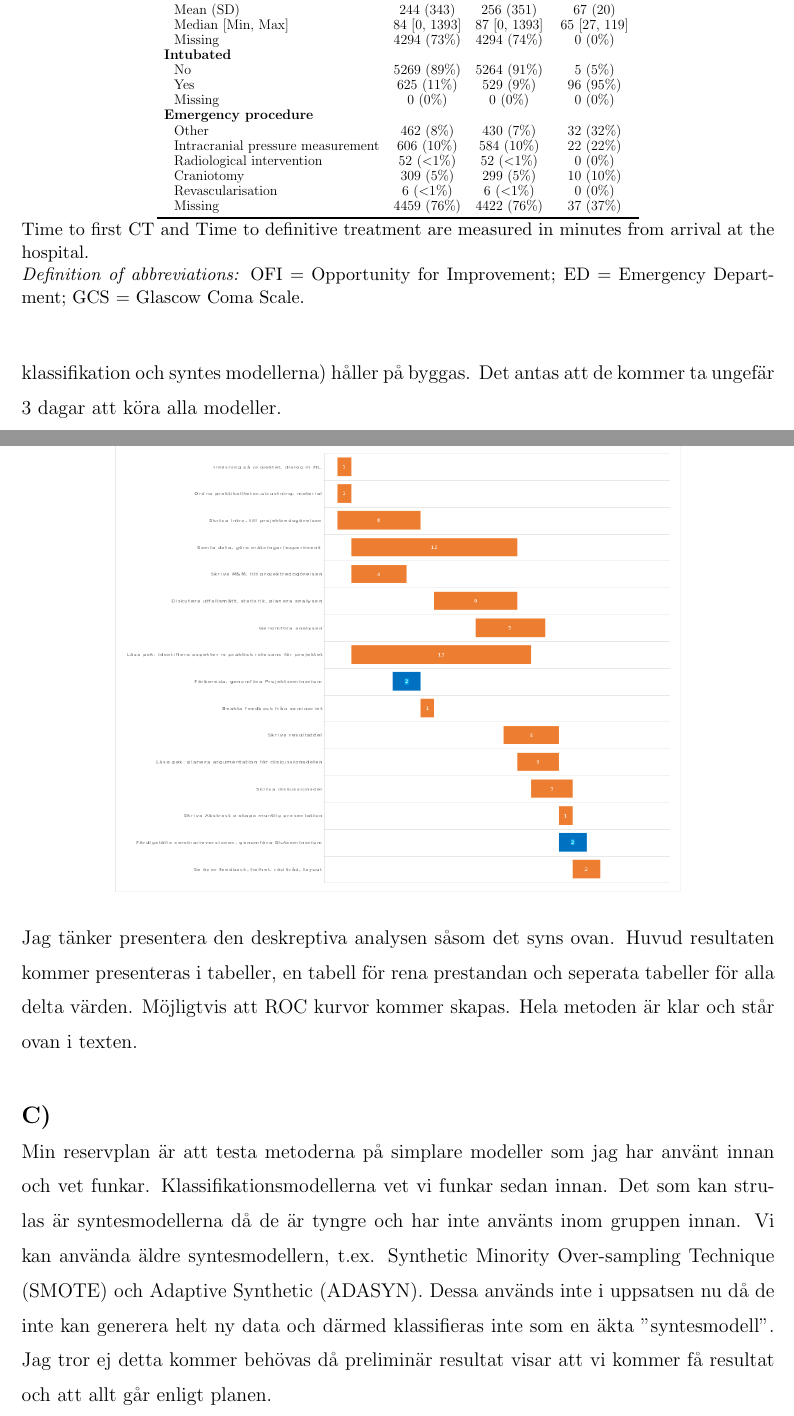
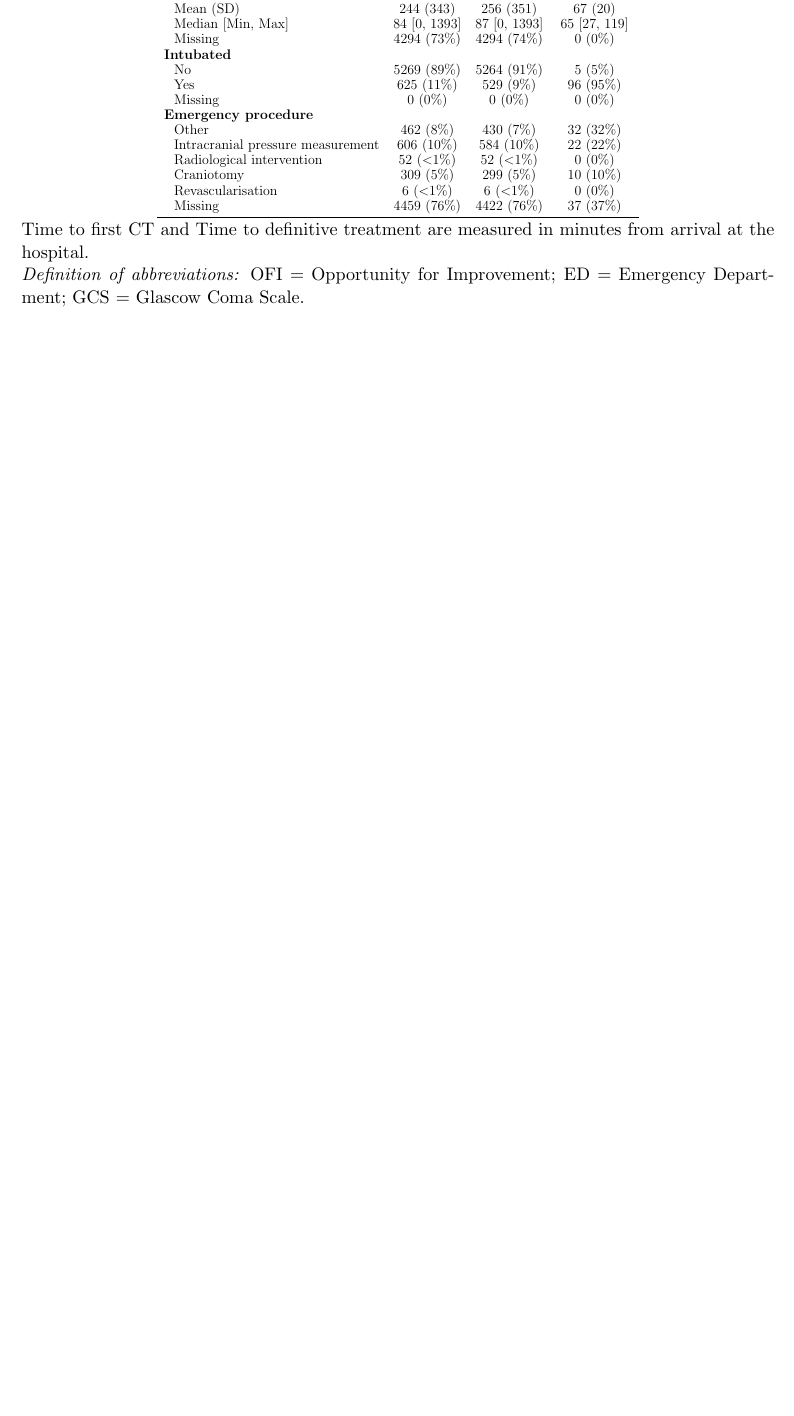
Before and after one commit to kelszo/ofi-synthesiser, a LaTeX document (report/main.tex): two parts of pages 22 and 23 of 23 before the commit and part of page 22 of 22 after it, the two joined at a grey line, cut so that both start at the same text, the shorter picture padded with empty space. Compiled offline with pdfLaTeX.

Commit message:
[report] clean post project report

```diff
--- a/report/main.tex
+++ b/report/main.tex
@@ -693,13 +680 @@ Selected patient characteristics for the data produced by the synthesising model
-\begin{figure}[ht]
-    \centering
-    \includegraphics[width=0.75\textwidth]{figures/gant.png}
-\end{figure}
-
-Projektet har flytit på bra, all data var redan färdig insamlad innan jag börja. I dagsläget, som det ses i texten, är den deskreptiva analysen på populationen klar. Modellerna (både klassifikation och syntes modellerna) håller på byggas. Det antas att de kommer ta ungefär 3 dagar att köra alla modeller.
-
-Jag tänker presentera den deskreptiva analysen såsom det syns ovan. Huvud resultaten kommer presenteras i tabeller, en tabell för rena prestandan och seperata tabeller för alla delta värden. Möjligtvis att ROC kurvor kommer skapas. Hela metoden är klar och står ovan i texten.
-
-\subsection{C)}
-Min reservplan är att testa metoderna på simplare modeller som jag har använt innan och vet funkar. Klassifikationsmodellerna vet vi funkar sedan innan. Det som kan strulas är syntesmodellerna då de är tyngre och har inte använts inom gruppen innan. Vi kan använda äldre syntesmodellern, t.ex. Synthetic Minority Over-sampling Technique (SMOTE) och Adaptive Synthetic (ADASYN). Dessa används inte i uppsatsen nu då de inte kan generera helt ny data och därmed klassifieras inte som en äkta "syntesmodell". Jag tror ej detta kommer behövas då preliminär resultat visar att vi kommer få resultat och att allt går enligt planen.
-
 \end{document}
```
Also changed, not shown: report/figures/gant.png (deleted), report/main.tex (13 more changed lines).
